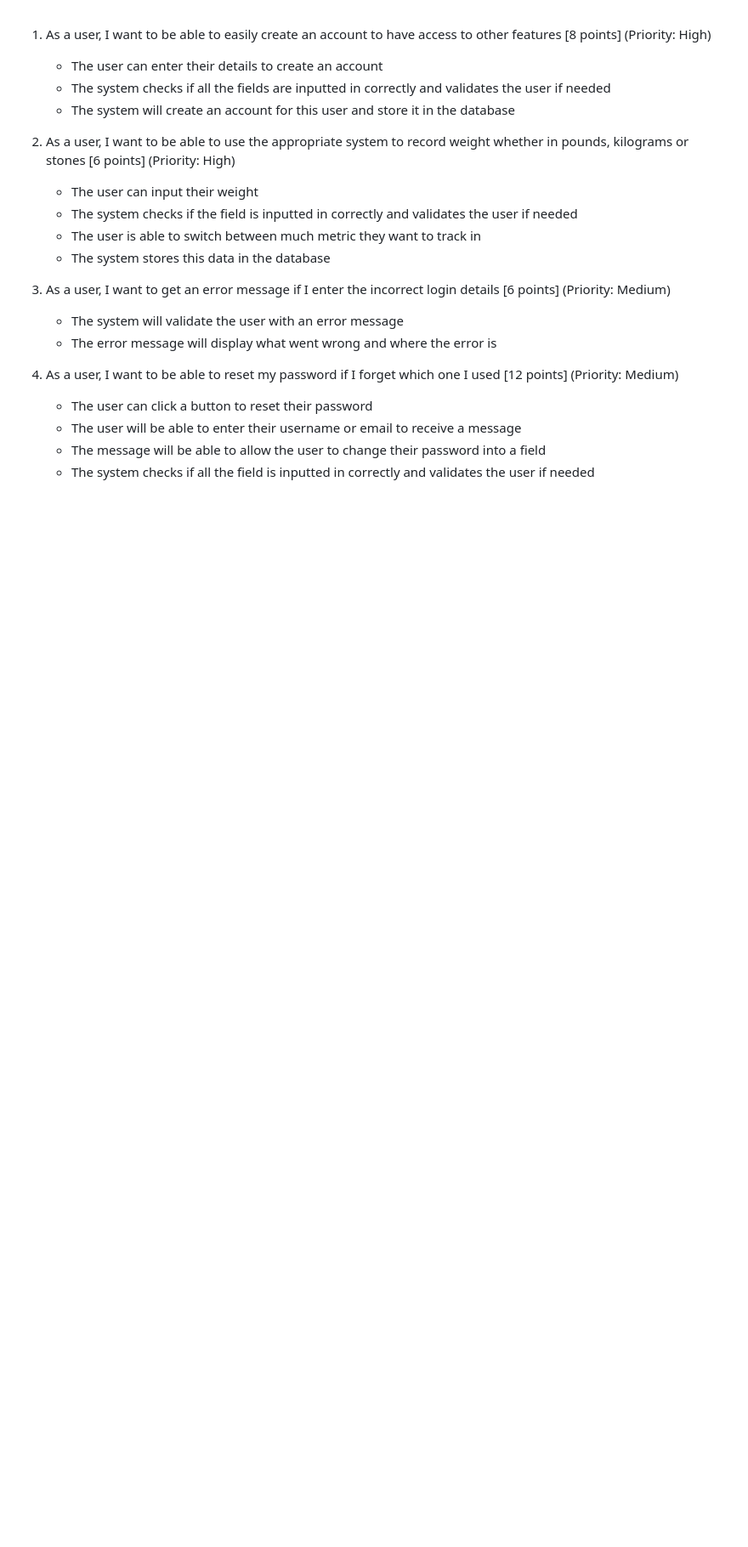
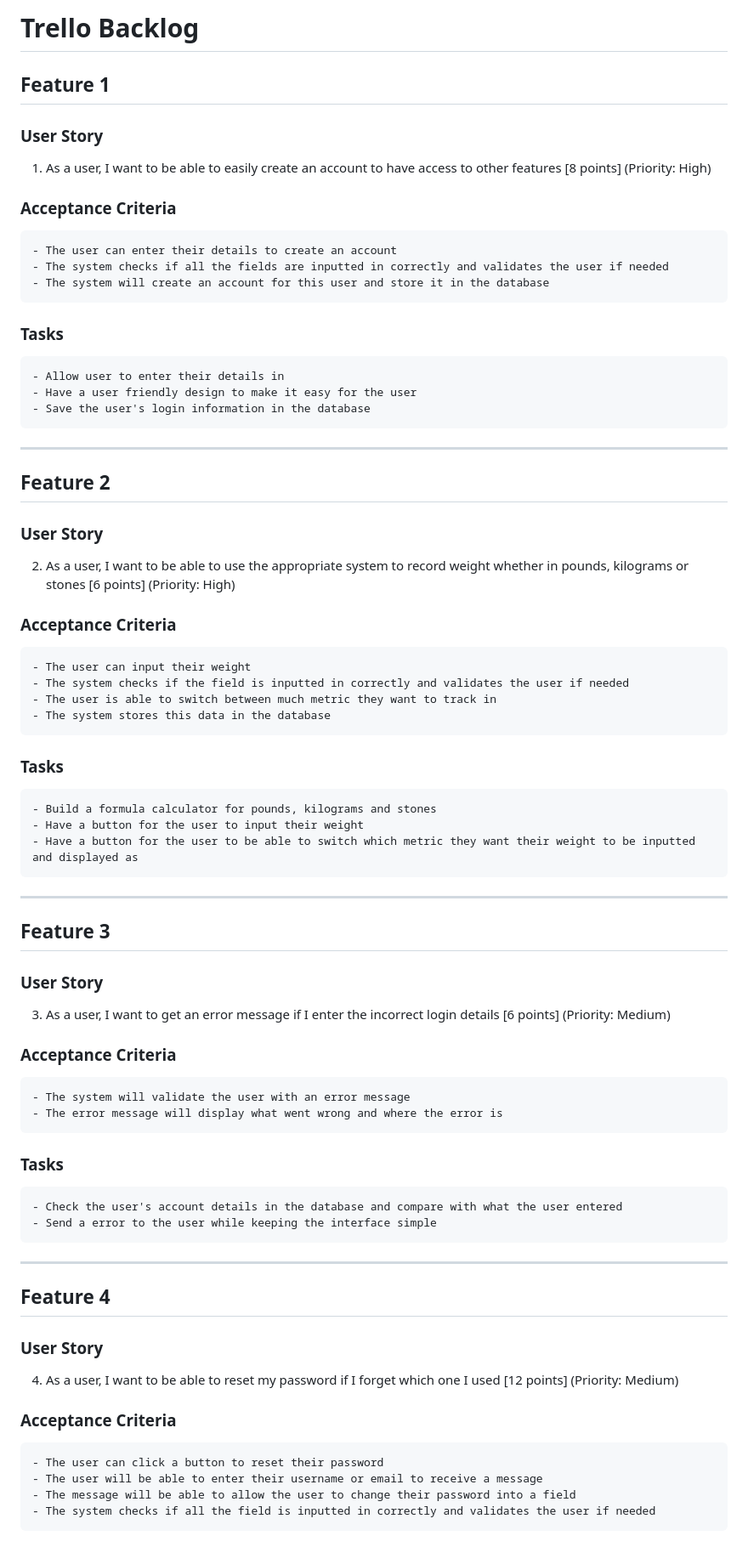
Before and after one commit to EECS3311F24/project-fit-coach, a Markdown page: doc/Sprint1/TrelloBacklog.md, the part around one of its changes. Shown at 85% size. Rendered like a GitHub page; blank space fills up the shorter version.

```diff
--- a/doc/Sprint1/TrelloBacklog.md
+++ b/doc/Sprint1/TrelloBacklog.md
@@ -1,16 +1,43 @@
+# Trello Backlog
+## Feature 1
+### User Story
 1. As a user, I want to be able to easily create an account to have access to other features [8 points] (Priority: High)
+### Acceptance Criteria
     - The user can enter their details to create an account
     - The system checks if all the fields are inputted in correctly and validates the user if needed
     - The system will create an account for this user and store it in the database
+### Tasks
+    - Allow user to enter their details in
+    - Have a user friendly design to make it easy for the user
+    - Save the user's login information in the database
+---
+## Feature 2
+### User Story
 2. As a user, I want to be able to use the appropriate system to record weight whether in pounds, kilograms or stones [6 points] (Priority: High)
+### Acceptance Criteria
     - The user can input their weight
     - The system checks if the field is inputted in correctly and validates the user if needed
     - The user is able to switch between much metric they want to track in
     - The system stores this data in the database
+### Tasks
+    - Build a formula calculator for pounds, kilograms and stones
+    - Have a button for the user to input their weight
+    - Have a button for the user to be able to switch which metric they want their weight to be inputted and displayed as
+---
+## Feature 3
+### User Story
 3. As a user, I want to get an error message if I enter the incorrect login details [6 points] (Priority: Medium)
+### Acceptance Criteria
     - The system will validate the user with an error message
     - The error message will display what went wrong and where the error is
+### Tasks
+    - Check the user's account details in the database and compare with what the user entered
+    - Send a error to the user while keeping the interface simple
+---
+## Feature 4
+### User Story
 4. As a user, I want to be able to reset my password if I forget which one I used [12 points] (Priority: Medium)
+### Acceptance Criteria
     - The user can click a button to reset their password
     - The user will be able to enter their username or email to receive a message
     - The message will be able to allow the user to change their password into a field
```
Also changed, not shown: other parts of doc/Sprint1/TrelloBacklog.md (+17 -27 lines).
